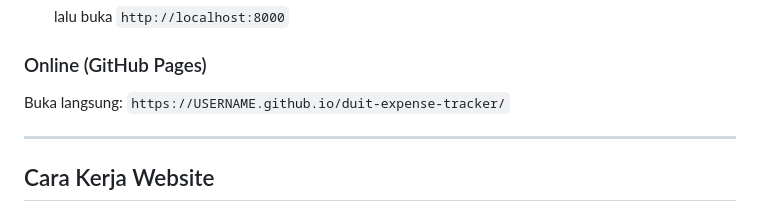
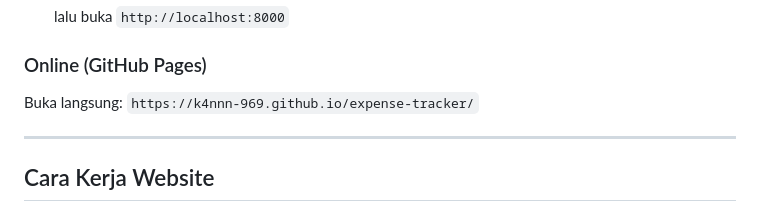
Before and after one commit to k4nnn-969/expense-tracker, a Markdown page: README.md, the part around the change. Drawn GitHub-style.

Commit message:
Update GitHub Pages link in README

```diff
--- a/README.md
+++ b/README.md
@@ -86,7 +86,7 @@ duit-expense-tracker/
    lalu buka `http://localhost:8000`
 
 ### Online (GitHub Pages)
-Buka langsung: `https://USERNAME.github.io/duit-expense-tracker/`
+Buka langsung: `https://k4nnn-969.github.io/expense-tracker/`
 
 ---
 
```
